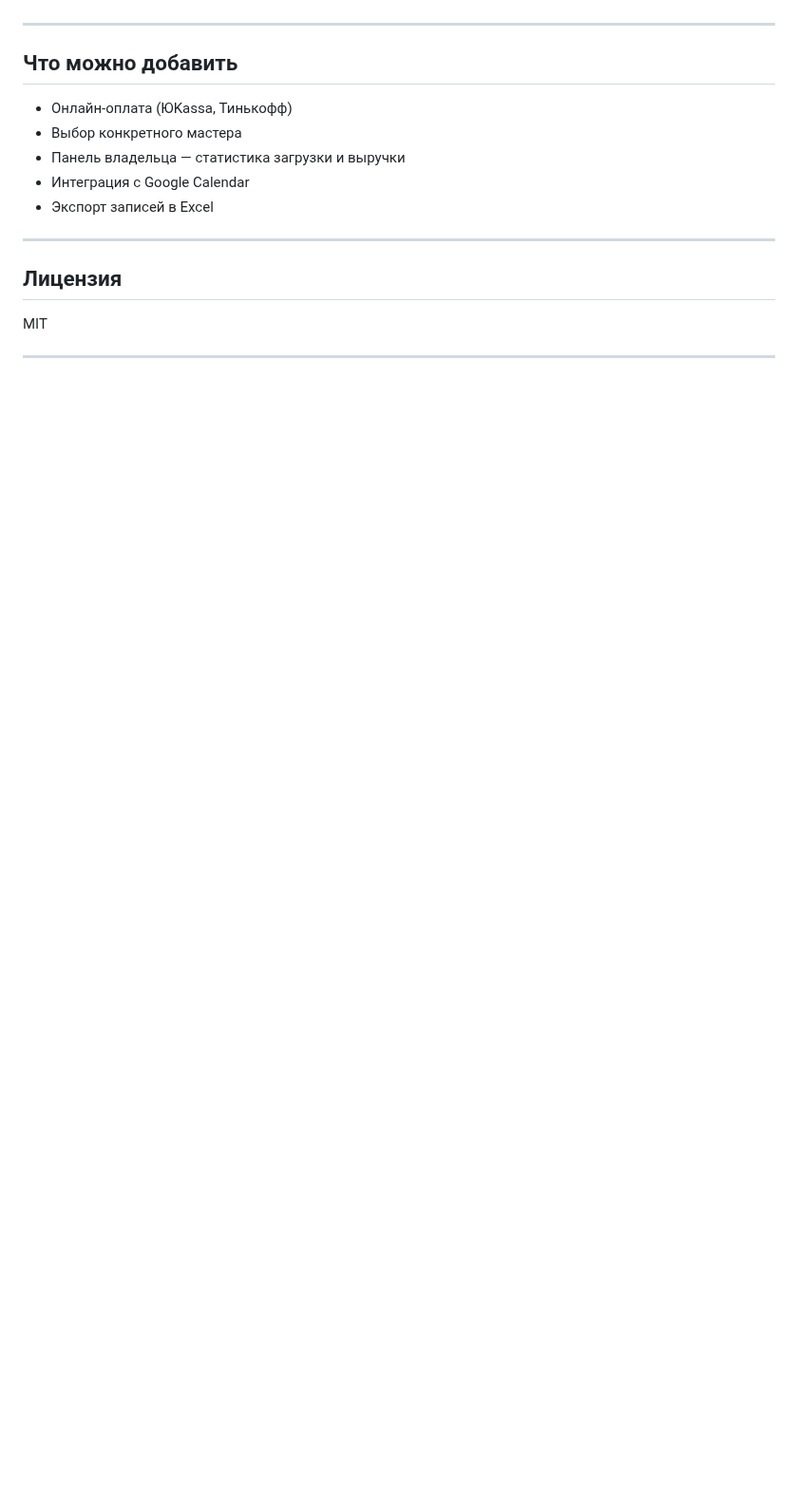
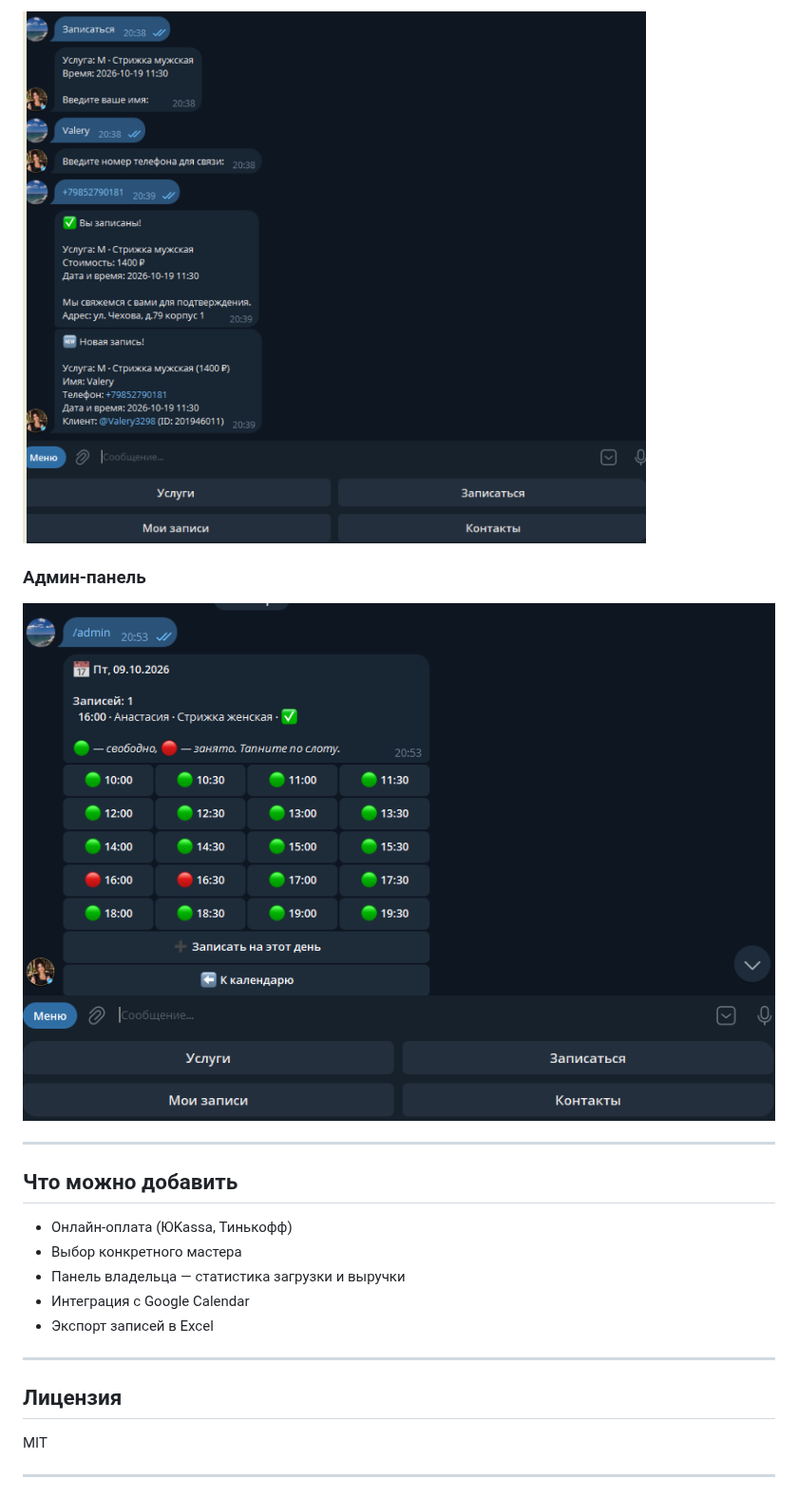
Before and after one commit to Djin5926/parik-bot, a Markdown page: README.md, the part around one of its changes. Shown at 95% size. Drawn GitHub-style; pictures changed too: docs/5-confirm.png (added), docs/6-admin.png (added); blank space fills up the shorter version.

```diff
--- a/README.md
+++ b/README.md
@@ -118,3 +133,8 @@ Parik/
+![Подтверждение](docs/5-confirm.png)
+
+### Админ-панель
+
+![Админ-панель](docs/6-admin.png)
 
 ---
 
```
Also changed, not shown: other parts of README.md (+16 -1 lines), docs/1-menu.png (added), docs/2-services.png (added), docs/3-calendar.png (added), docs/4-slots.png (added).
